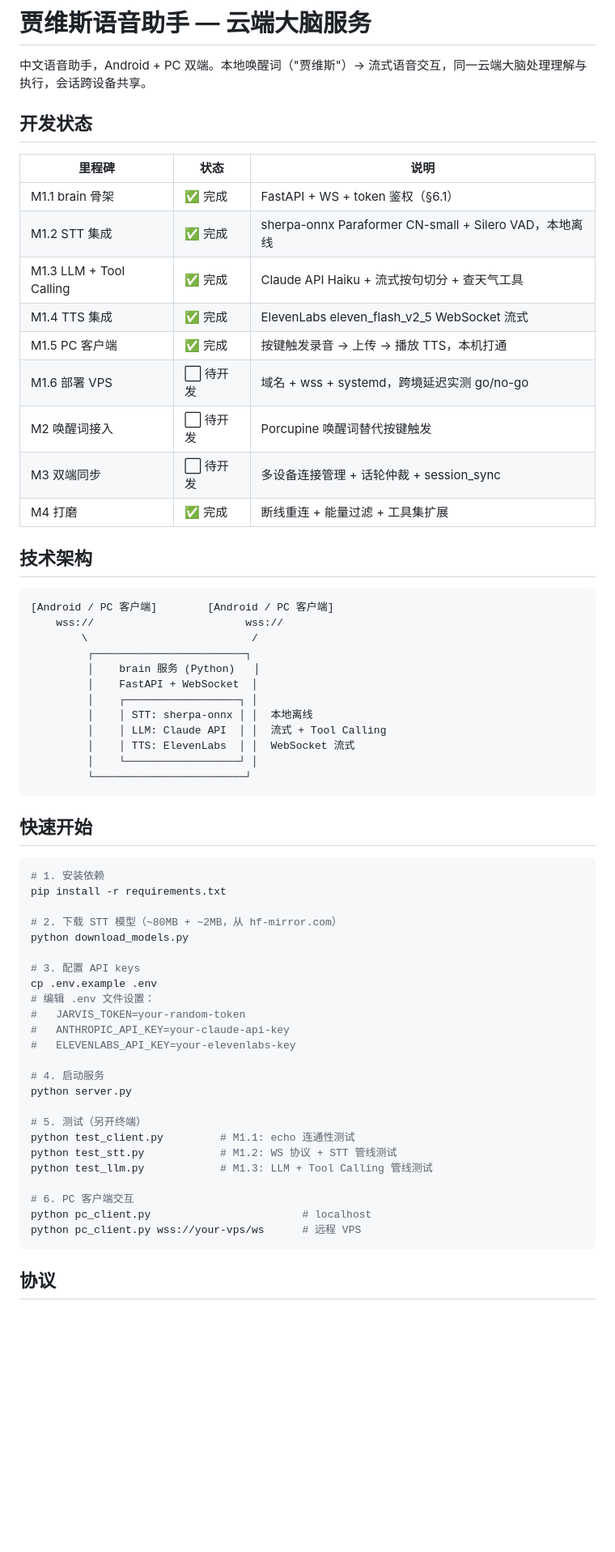
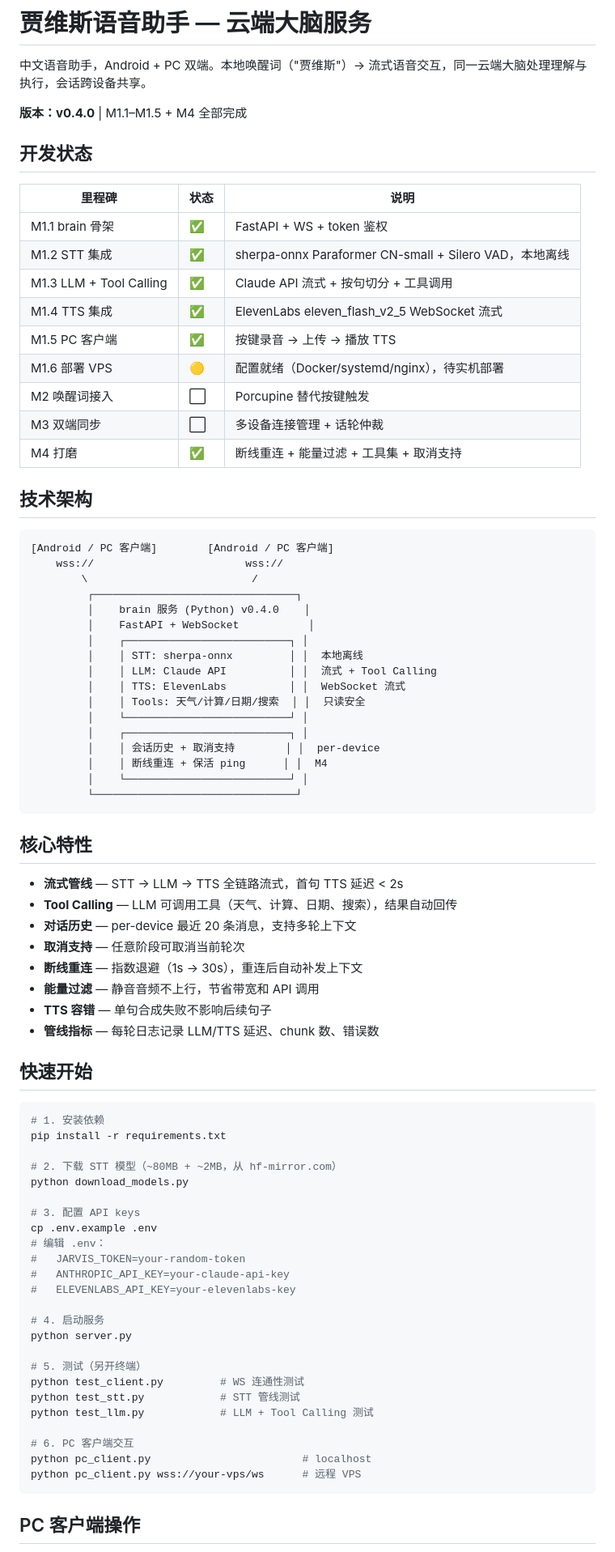
Before and after one commit to zhangshujuan1314/jarvis-brain, a Markdown page: README.md, the part around one of its changes. Shown at 81% size. Drawn GitHub-style; blank space fills up the shorter version.

````diff
--- a/README.md
+++ b/README.md
@@ -1,20 +1,22 @@
 # 贾维斯语音助手 — 云端大脑服务
 
 中文语音助手，Android + PC 双端。本地唤醒词（"贾维斯"）→ 流式语音交互，同一云端大脑处理理解与执行，会话跨设备共享。
+
+**版本：v0.4.0** | M1.1–M1.5 + M4 全部完成
 
 ## 开发状态
 
 | 里程碑 | 状态 | 说明 |
 |--------|------|------|
-| M1.1 brain 骨架 | ✅ 完成 | FastAPI + WS + token 鉴权（§6.1） |
-| M1.2 STT 集成 | ✅ 完成 | sherpa-onnx Paraformer CN-small + Silero VAD，本地离线 |
-| M1.3 LLM + Tool Calling | ✅ 完成 | Claude API Haiku + 流式按句切分 + 查天气工具 |
-| M1.4 TTS 集成 | ✅ 完成 | ElevenLabs eleven_flash_v2_5 WebSocket 流式 |
-| M1.5 PC 客户端 | ✅ 完成 | 按键触发录音 → 上传 → 播放 TTS，本机打通 |
-| M1.6 部署 VPS | ⬜ 待开发 | 域名 + wss + systemd，跨境延迟实测 go/no-go |
-| M2 唤醒词接入 | ⬜ 待开发 | Porcupine 唤醒词替代按键触发 |
-| M3 双端同步 | ⬜ 待开发 | 多设备连接管理 + 话轮仲裁 + session_sync |
-| M4 打磨 | ✅ 完成 | 断线重连 + 能量过滤 + 工具集扩展 |
+| M1.1 brain 骨架 | ✅ | FastAPI + WS + token 鉴权 |
+| M1.2 STT 集成 | ✅ | sherpa-onnx Paraformer CN-small + Silero VAD，本地离线 |
+| M1.3 LLM + Tool Calling | ✅ | Claude API 流式 + 按句切分 + 工具调用 |
+| M1.4 TTS 集成 | ✅ | ElevenLabs eleven_flash_v2_5 WebSocket 流式 |
+| M1.5 PC 客户端 | ✅ | 按键录音 → 上传 → 播放 TTS |
+| M1.6 部署 VPS | 🟡 | 配置就绪（Docker/systemd/nginx），待实机部署 |
+| M2 唤醒词接入 | ⬜ | Porcupine 替代按键触发 |
+| M3 双端同步 | ⬜ | 多设备连接管理 + 话轮仲裁 |
+| M4 打磨 | ✅ | 断线重连 + 能量过滤 + 工具集 + 取消支持 |
 
 ## 技术架构
 
@@ -22,16 +24,32 @@
 [Android / PC 客户端]        [Android / PC 客户端]
     wss://                        wss://
         \                          /
-         ┌────────────────────────┐
-         │    brain 服务 (Python)   │
-         │    FastAPI + WebSocket  │
-         │    ┌──────────────────┐ │
-         │    │ STT: sherpa-onnx │ │  本地离线
-         │    │ LLM: Claude API  │ │  流式 + Tool Calling
-         │    │ TTS: ElevenLabs  │ │  WebSocket 流式
-         │    └──────────────────┘ │
-         └────────────────────────┘
+         ┌────────────────────────────────┐
+         │    brain 服务 (Python) v0.4.0    │
+         │    FastAPI + WebSocket           │
+         │    ┌──────────────────────────┐ │
+         │    │ STT: sherpa-onnx         │ │  本地离线
+         │    │ LLM: Claude API          │ │  流式 + Tool Calling
+         │    │ TTS: ElevenLabs          │ │  WebSocket 流式
+         │    │ Tools: 天气/计算/日期/搜索  │ │  只读安全
+         │    └──────────────────────────┘ │
+         │    ┌──────────────────────────┐ │
+         │    │ 会话历史 + 取消支持        │ │  per-device
+         │    │ 断线重连 + 保活 ping      │ │  M4
+         │    └──────────────────────────┘ │
+         └────────────────────────────────┘
 ```
+
+## 核心特性
+
+- **流式管线** — STT → LLM → TTS 全链路流式，首句 TTS 延迟 < 2s
+- **Tool Calling** — LLM 可调用工具（天气、计算、日期、搜索），结果自动回传
+- **对话历史** — per-device 最近 20 条消息，支持多轮上下文
+- **取消支持** — 任意阶段可取消当前轮次
+- **断线重连** — 指数退避（1s → 30s），重连后自动补发上下文
+- **能量过滤** — 静音音频不上行，节省带宽和 API 调用
+- **TTS 容错** — 单句合成失败不影响后续句子
+- **管线指标** — 每轮日志记录 LLM/TTS 延迟、chunk 数、错误数
 
 ## 快速开始
 
@@ -44,7 +62,7 @@ python download_models.py
 
 # 3. 配置 API keys
 cp .env.example .env
-# 编辑 .env 文件设置：
+# 编辑 .env：
 #   JARVIS_TOKEN=your-random-token
 #   ANTHROPIC_API_KEY=your-claude-api-key
 #   ELEVENLABS_API_KEY=your-elevenlabs-key
@@ -53,14 +71,14 @@ cp .env.example .env
 python server.py
 
 # 5. 测试（另开终端）
-python test_client.py         # M1.1: echo 连通性测试
-python test_stt.py            # M1.2: WS 协议 + STT 管线测试
-python test_llm.py            # M1.3: LLM + Tool Calling 管线测试
+python test_client.py         # WS 连通性测试
+python test_stt.py            # STT 管线测试
+python test_llm.py            # LLM + Tool Calling 测试
 
 # 6. PC 客户端交互
 python pc_client.py                        # localhost
 python pc_client.py wss://your-vps/ws      # 远程 VPS
 ```
 
-## 协议
+## PC 客户端操作
 
````
Also changed, not shown: other parts of README.md (+51 -6 lines).
